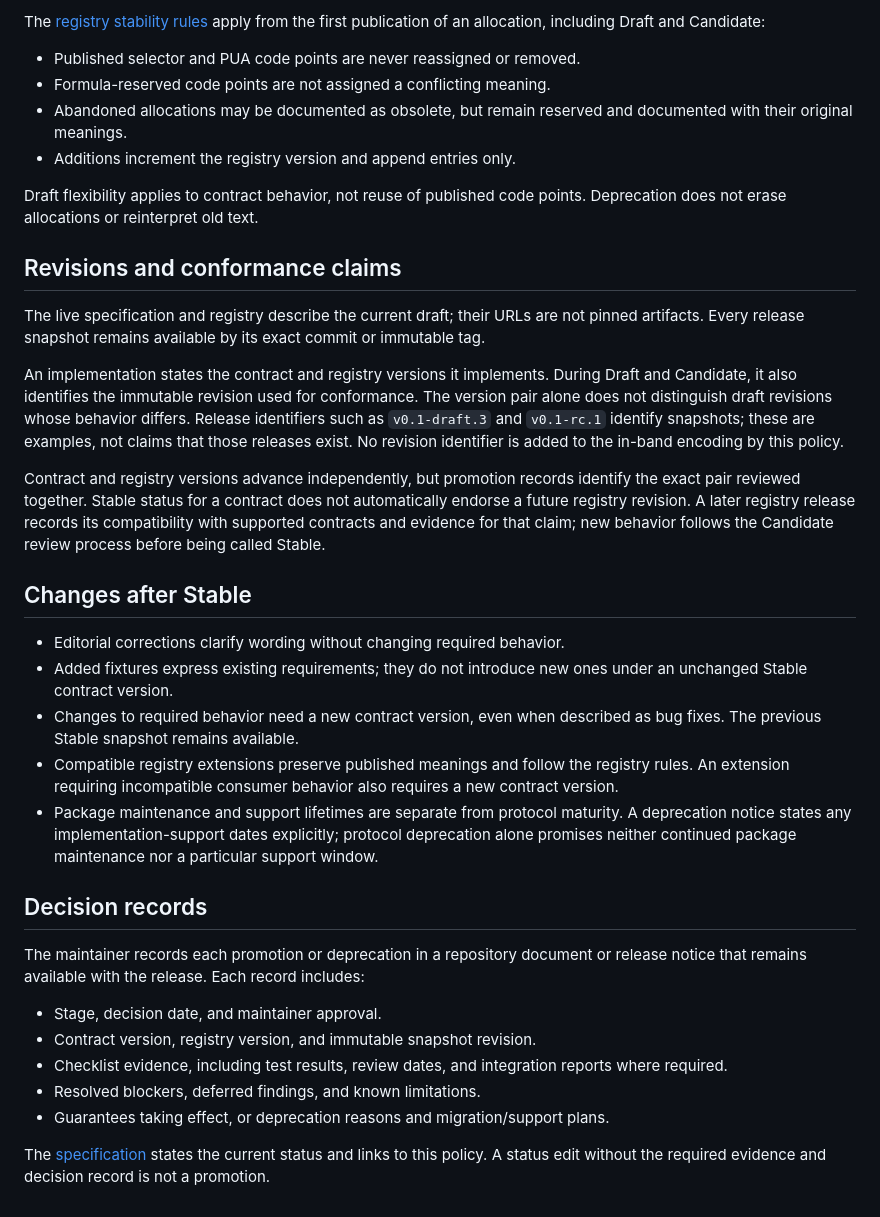
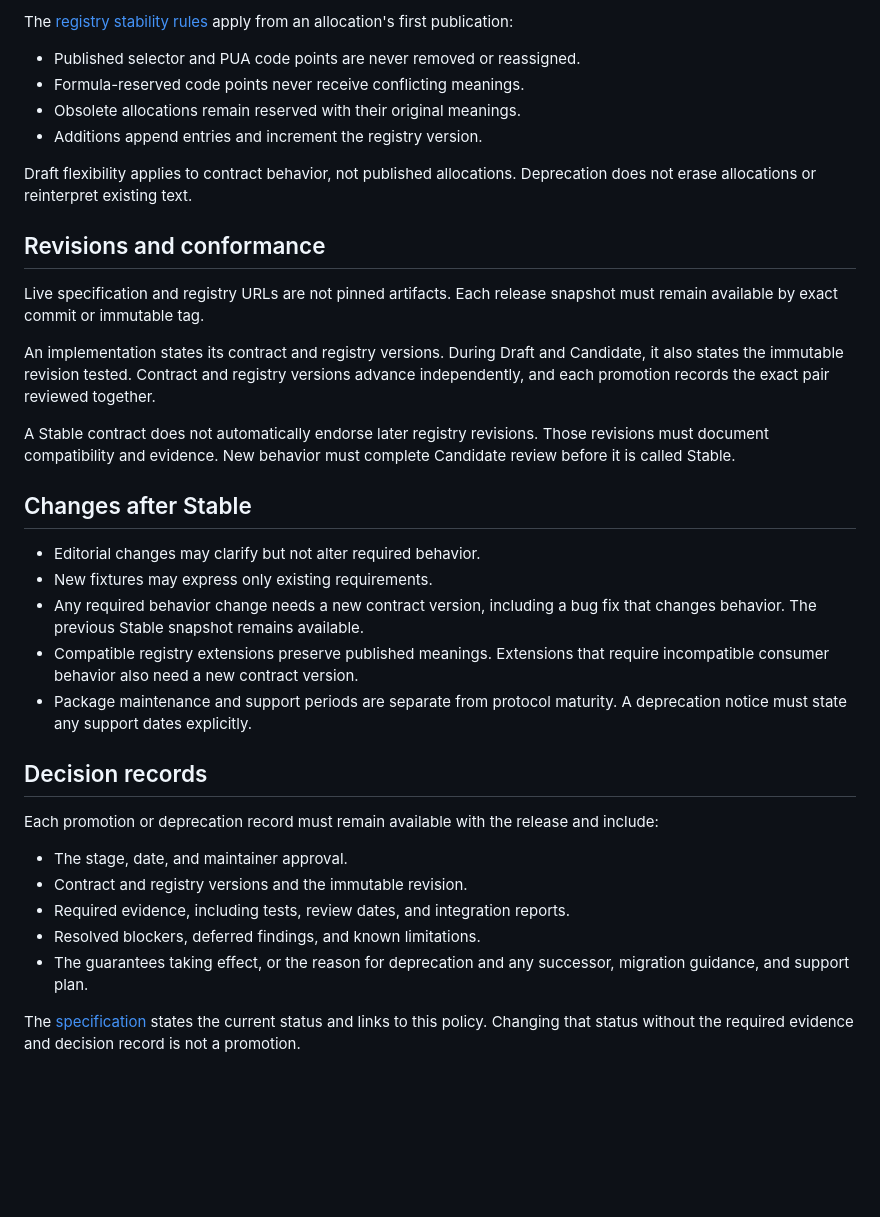
Before and after one commit to textprov/textprov, a Markdown page: docs/MATURITY.md, the part around one of its changes. Rendered like a GitHub page; blank space fills up the shorter version.

Commit message:
docs: tighten the maturity policy

```diff
--- a/docs/MATURITY.md
+++ b/docs/MATURITY.md
@@ -81,62 +66,52 @@ There is no deadline by which a Candidate must become Stable.
 
-The [registry stability rules](../SPEC.md#stability-rules) apply from the first
-publication of an allocation, including Draft and Candidate:
+The [registry stability rules](../SPEC.md#stability-rules) apply from an
+allocation's first publication:
 
-- Published selector and PUA code points are never reassigned or removed.
-- Formula-reserved code points are not assigned a conflicting meaning.
-- Abandoned allocations may be documented as obsolete, but remain reserved and
-  documented with their original meanings.
-- Additions increment the registry version and append entries only.
+- Published selector and PUA code points are never removed or reassigned.
+- Formula-reserved code points never receive conflicting meanings.
+- Obsolete allocations remain reserved with their original meanings.
+- Additions append entries and increment the registry version.
 
-Draft flexibility applies to contract behavior, not reuse of published code
-points. Deprecation does not erase allocations or reinterpret old text.
+Draft flexibility applies to contract behavior, not published allocations.
+Deprecation does not erase allocations or reinterpret existing text.
 
-## Revisions and conformance claims
+## Revisions and conformance
 
-The live specification and registry describe the current draft; their URLs are
-not pinned artifacts. Every release snapshot remains available by its exact
-commit or immutable tag.
+Live specification and registry URLs are not pinned artifacts. Each release
+snapshot must remain available by exact commit or immutable tag.
 
-An implementation states the contract and registry versions it implements.
-During Draft and Candidate, it also identifies the immutable revision used for
-conformance. The version pair alone does not distinguish draft revisions whose
-behavior differs. Release identifiers such as `v0.1-draft.3` and `v0.1-rc.1`
-identify snapshots; these are examples, not claims that those releases exist.
-No revision identifier is added to the in-band encoding by this policy.
+An implementation states its contract and registry versions. During Draft and
+Candidate, it also states the immutable revision tested. Contract and registry
+versions advance independently, and each promotion records the exact pair
+reviewed together.
 
-Contract and registry versions advance independently, but promotion records
-identify the exact pair reviewed together. Stable status for a contract does
-not automatically endorse a future registry revision. A later registry release
-records its compatibility with supported contracts and evidence for that claim;
-new behavior follows the Candidate review process before being called Stable.
+A Stable contract does not automatically endorse later registry revisions.
+Those revisions must document compatibility and evidence. New behavior must
+complete Candidate review before it is called Stable.
 
 ## Changes after Stable
 
-- Editorial corrections clarify wording without changing required behavior.
-- Added fixtures express existing requirements; they do not introduce new ones
-  under an unchanged Stable contract version.
-- Changes to required behavior need a new contract version, even when described
-  as bug fixes. The previous Stable snapshot remains available.
-- Compatible registry extensions preserve published meanings and follow the
-  registry rules. An extension requiring incompatible consumer behavior also
-  requires a new contract version.
-- Package maintenance and support lifetimes are separate from protocol maturity.
-  A deprecation notice states any implementation-support dates explicitly;
-  protocol deprecation alone promises neither continued package maintenance nor
-  a particular support window.
+- Editorial changes may clarify but not alter required behavior.
+- New fixtures may express only existing requirements.
+- Any required behavior change needs a new contract version, including a bug
+  fix that changes behavior. The previous Stable snapshot remains available.
+- Compatible registry extensions preserve published meanings. Extensions that
+  require incompatible consumer behavior also need a new contract version.
+- Package maintenance and support periods are separate from protocol maturity.
+  A deprecation notice must state any support dates explicitly.
 
 ## Decision records
 
-The maintainer records each promotion or deprecation in a repository document
-or release notice that remains available with the release. Each record includes:
+Each promotion or deprecation record must remain available with the release and
+include:
 
-- Stage, decision date, and maintainer approval.
-- Contract version, registry version, and immutable snapshot revision.
-- Checklist evidence, including test results, review dates, and integration
-  reports where required.
+- The stage, date, and maintainer approval.
+- Contract and registry versions and the immutable revision.
+- Required evidence, including tests, review dates, and integration reports.
 - Resolved blockers, deferred findings, and known limitations.
-- Guarantees taking effect, or deprecation reasons and migration/support plans.
+- The guarantees taking effect, or the reason for deprecation and any successor,
+  migration guidance, and support plan.
 
 The [specification](../SPEC.md#versioning) states the current status and links
-to this policy. A status edit without the required evidence and decision record
-is not a promotion.
+to this policy. Changing that status without the required evidence and decision
+record is not a promotion.
```
Also changed, not shown: other parts of docs/MATURITY.md (+48 -63 lines).
